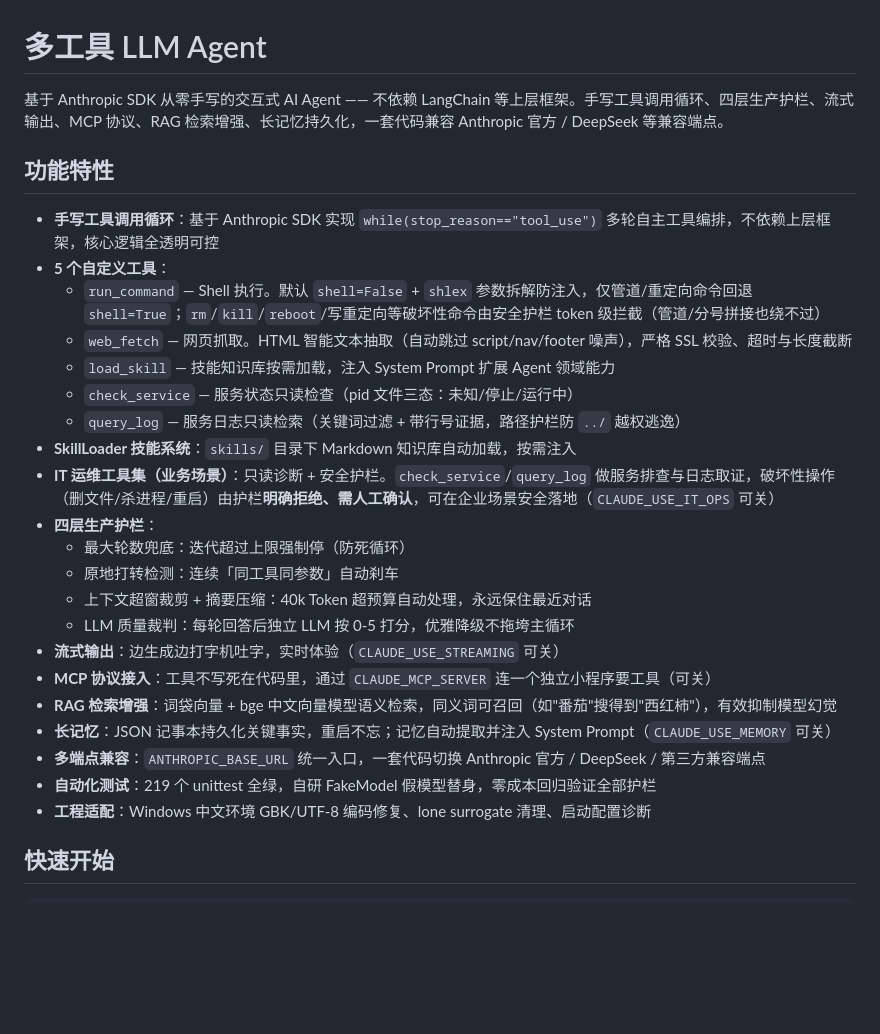
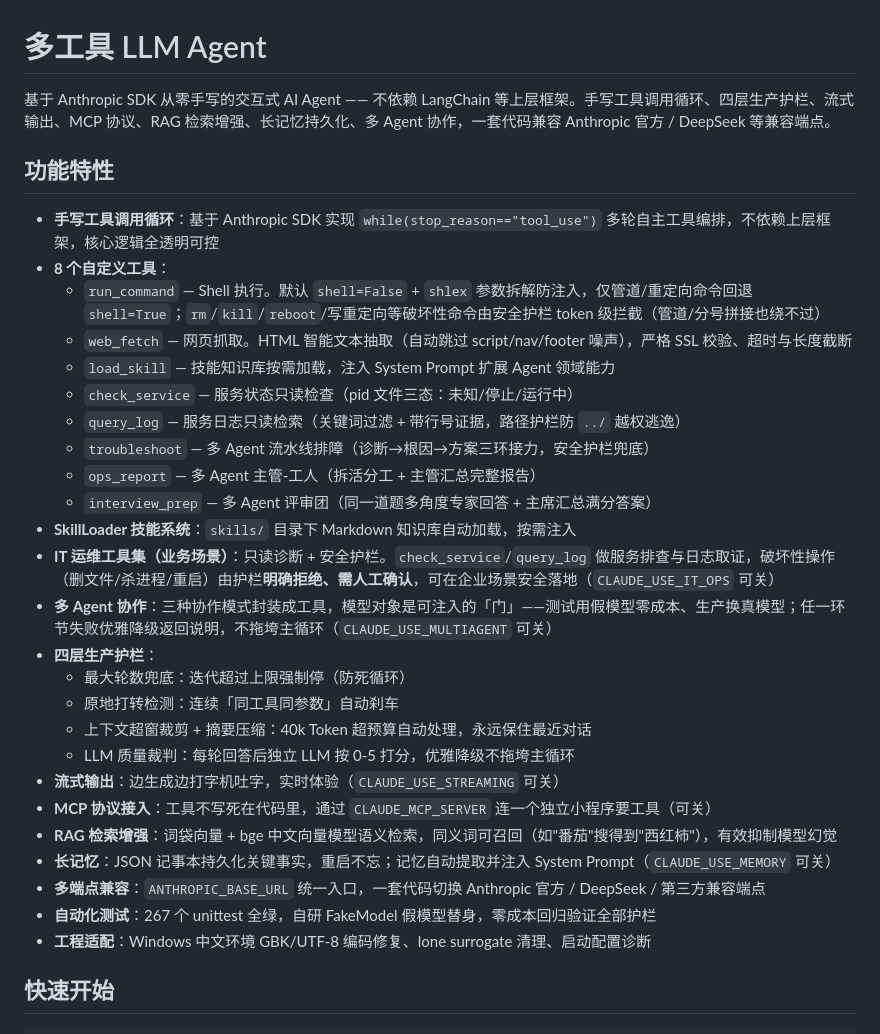
Before and after one commit to handsomezwj/agent-claude, a Markdown page: README.md, the part around one of its changes. GitHub-like rendering; blank space fills up the shorter version.

```diff
--- a/README.md
+++ b/README.md
@@ -1,18 +1,22 @@
 # 多工具 LLM Agent
 
-基于 Anthropic SDK 从零手写的交互式 AI Agent —— 不依赖 LangChain 等上层框架。手写工具调用循环、四层生产护栏、流式输出、MCP 协议、RAG 检索增强、长记忆持久化，一套代码兼容 Anthropic 官方 / DeepSeek 等兼容端点。
+基于 Anthropic SDK 从零手写的交互式 AI Agent —— 不依赖 LangChain 等上层框架。手写工具调用循环、四层生产护栏、流式输出、MCP 协议、RAG 检索增强、长记忆持久化、多 Agent 协作，一套代码兼容 Anthropic 官方 / DeepSeek 等兼容端点。
 
 ## 功能特性
 
 - **手写工具调用循环**：基于 Anthropic SDK 实现 `while(stop_reason=="tool_use")` 多轮自主工具编排，不依赖上层框架，核心逻辑全透明可控
-- **5 个自定义工具**：
+- **8 个自定义工具**：
   - `run_command` — Shell 执行。默认 `shell=False` + `shlex` 参数拆解防注入，仅管道/重定向命令回退 `shell=True`；`rm`/`kill`/`reboot`/写重定向等破坏性命令由安全护栏 token 级拦截（管道/分号拼接也绕不过）
   - `web_fetch` — 网页抓取。HTML 智能文本抽取（自动跳过 script/nav/footer 噪声），严格 SSL 校验、超时与长度截断
   - `load_skill` — 技能知识库按需加载，注入 System Prompt 扩展 Agent 领域能力
   - `check_service` — 服务状态只读检查（pid 文件三态：未知/停止/运行中）
   - `query_log` — 服务日志只读检索（关键词过滤 + 带行号证据，路径护栏防 `../` 越权逃逸）
+  - `troubleshoot` — 多 Agent 流水线排障（诊断→根因→方案三环接力，安全护栏兜底）
+  - `ops_report` — 多 Agent 主管-工人（拆活分工 + 主管汇总完整报告）
+  - `interview_prep` — 多 Agent 评审团（同一道题多角度专家回答 + 主席汇总满分答案）
 - **SkillLoader 技能系统**：`skills/` 目录下 Markdown 知识库自动加载，按需注入
 - **IT 运维工具集（业务场景）**：只读诊断 + 安全护栏。`check_service`/`query_log` 做服务排查与日志取证，破坏性操作（删文件/杀进程/重启）由护栏**明确拒绝、需人工确认**，可在企业场景安全落地（`CLAUDE_USE_IT_OPS` 可关）
+- **多 Agent 协作**：三种协作模式封装成工具，模型对象是可注入的「门」——测试用假模型零成本、生产换真模型；任一环节失败优雅降级返回说明，不拖垮主循环（`CLAUDE_USE_MULTIAGENT` 可关）
 - **四层生产护栏**：
   - 最大轮数兜底：迭代超过上限强制停（防死循环）
   - 原地打转检测：连续「同工具同参数」自动刹车
@@ -23,7 +27,7 @@
 - **RAG 检索增强**：词袋向量 + bge 中文向量模型语义检索，同义词可召回（如"番茄"搜得到"西红柿"），有效抑制模型幻觉
 - **长记忆**：JSON 记事本持久化关键事实，重启不忘；记忆自动提取并注入 System Prompt（`CLAUDE_USE_MEMORY` 可关）
 - **多端点兼容**：`ANTHROPIC_BASE_URL` 统一入口，一套代码切换 Anthropic 官方 / DeepSeek / 第三方兼容端点
-- **自动化测试**：219 个 unittest 全绿，自研 FakeModel 假模型替身，零成本回归验证全部护栏
+- **自动化测试**：267 个 unittest 全绿，自研 FakeModel 假模型替身，零成本回归验证全部护栏
 - **工程适配**：Windows 中文环境 GBK/UTF-8 编码修复、lone surrogate 清理、启动配置诊断
 
 ## 快速开始
```
Also changed, not shown: other parts of README.md (+17 -7 lines).
